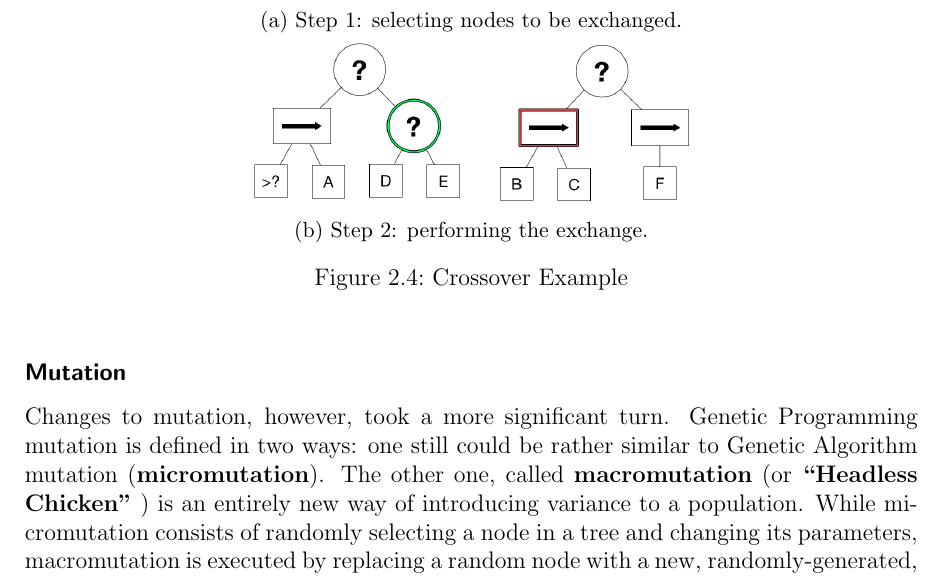
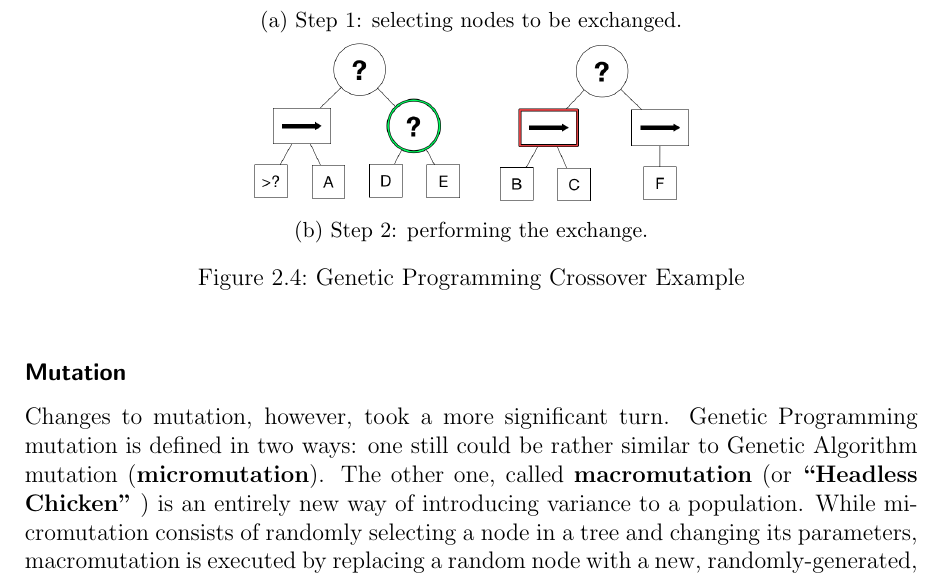
Before and after one commit to miloszmazur/report, a LaTeX thesis (main.tex, which reads chapters/background.tex): part of page 17 of 40, cut so that both start at the same text. Compiled offline with pdfLaTeX.

Commit message:
fix mutation signature and pic

```diff
--- a/chapters/background.tex
+++ b/chapters/background.tex
@@ -143,7 +143,7 @@ Crossover works in similar way to its Genetic Algorithm counterpart, selecting a
         \caption{Step 2: performing the exchange.}
         \label{fig:gpcrossover2}
     \end{subfigure}
-    \caption{Crossover Example}
+    \caption{Genetic Programming Crossover Example}
     \label{fig:x gpcrossoverexample}
 \end{figure}
 \subsubsection{Mutation}
```
Also changed, not shown: images/mutation.png.
